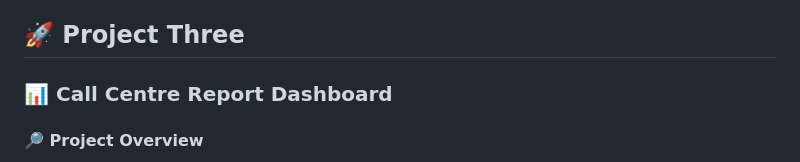
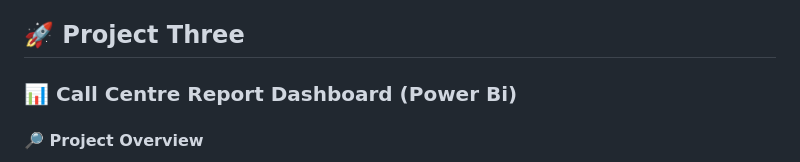
Before and after one commit to Faithful-data/Faithful-data.github.io, a Markdown page: README.md, the part around the change. GitHub-like rendering.

```diff
--- a/README.md
+++ b/README.md
@@ -53,7 +53,7 @@ To demonstrate the ability to analyze retail sales data and present insights thr
 
 ## 🚀 Project Three
 
-### 📊 Call Centre Report Dashboard
+### 📊 Call Centre Report Dashboard (Power Bi)
 #### 🔎 Project Overview
 
 This project features an interactive Call Centre Performance Dashboard built in Power BI to analyze call volumes, customer satisfaction, reported issues, and agent performance. The dashboard enables stakeholders to monitor operational efficiency and make data-driven decisions to improve customer service delivery.
```
